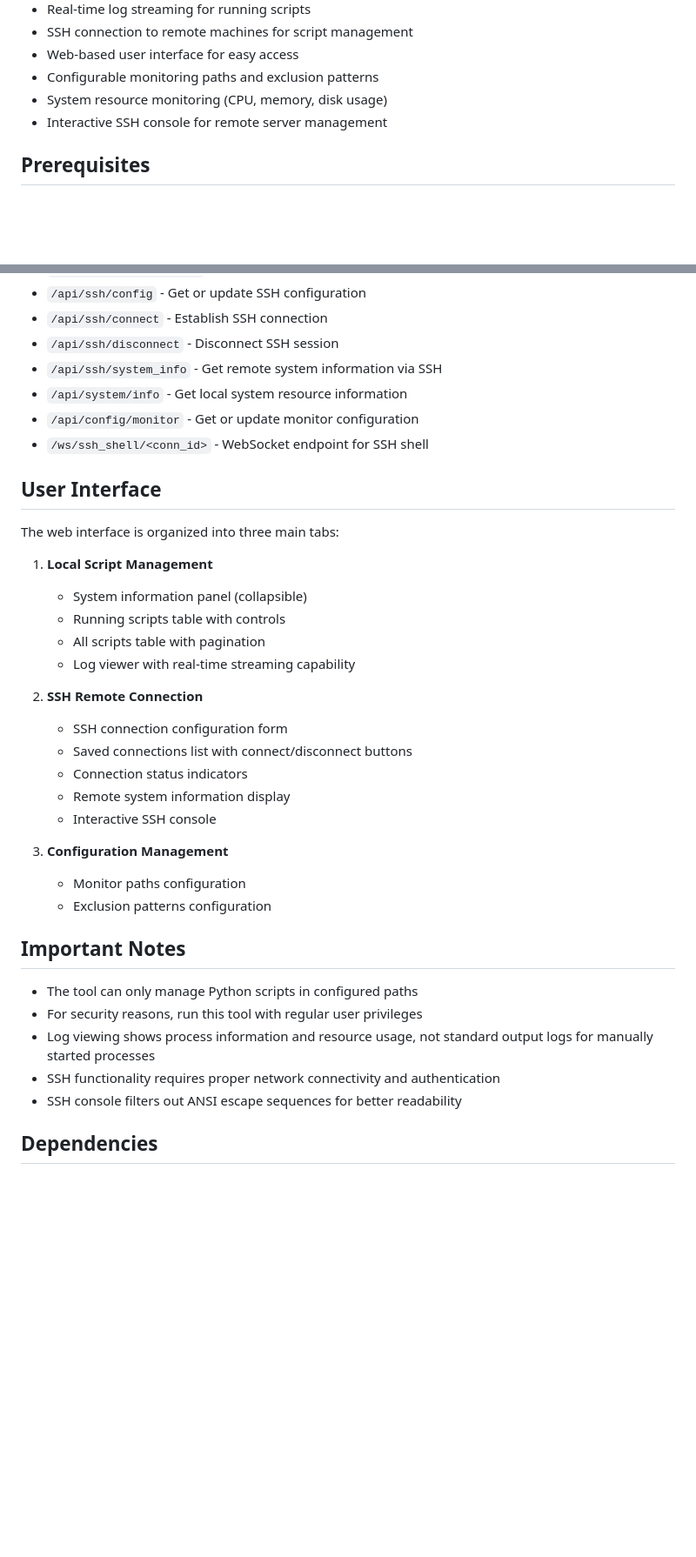
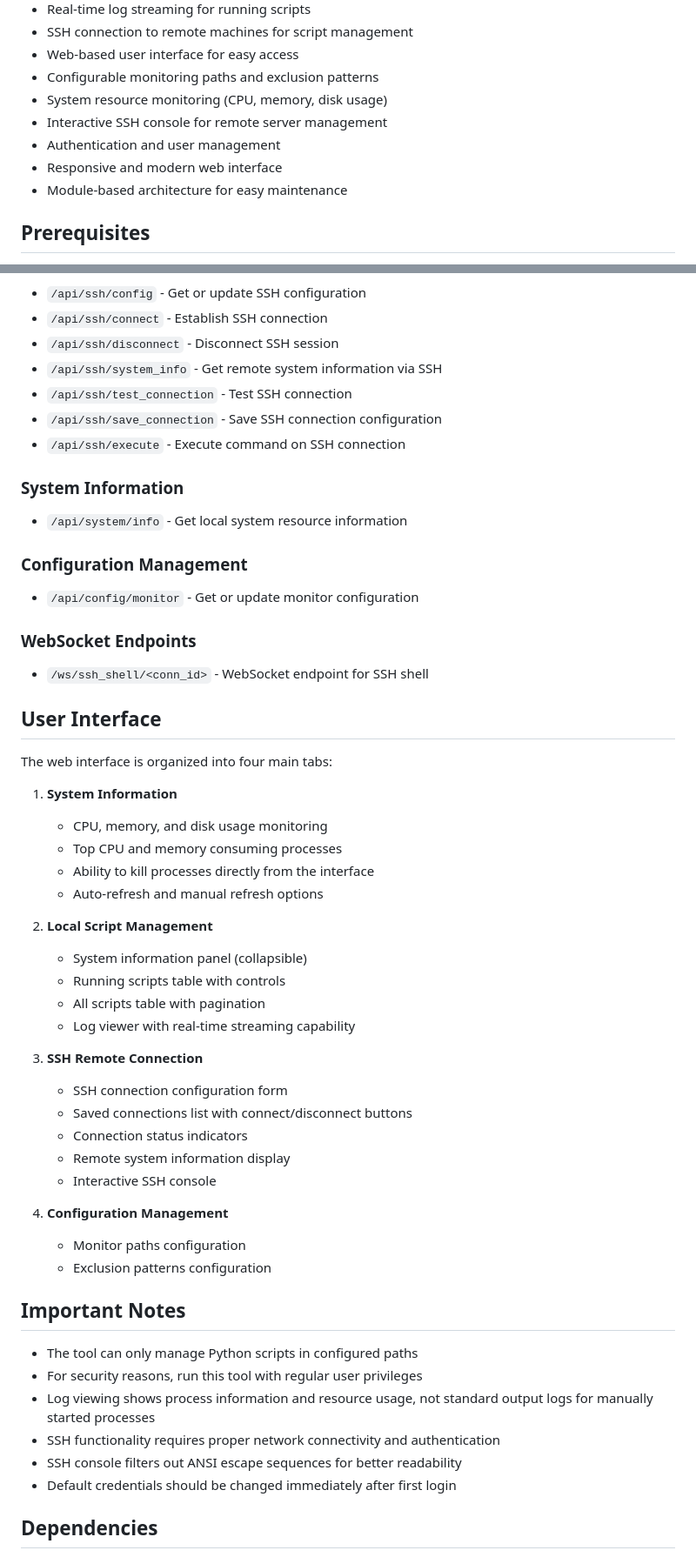
Before and after one commit to goujiazhuangzz/monitor, a Markdown page: README.md, 2 parts joined by grey strips. Shown: that part at 87% size. Drawn GitHub-style; blank space fills up the shorter version.

```diff
--- a/README.md
+++ b/README.md
@@ -15,6 +15,9 @@ A powerful and easy-to-use monitoring tool for managing Python scripts. This too
 - Configurable monitoring paths and exclusion patterns
 - System resource monitoring (CPU, memory, disk usage)
 - Interactive SSH console for remote server management
+- Authentication and user management
+- Responsive and modern web interface
+- Module-based architecture for easy maintenance
 
 ## Prerequisites
 
@@ -148,28 +187,43 @@ Example configuration:
 - `/api/ssh/connect` - Establish SSH connection
 - `/api/ssh/disconnect` - Disconnect SSH session
 - `/api/ssh/system_info` - Get remote system information via SSH
+- `/api/ssh/test_connection` - Test SSH connection
+- `/api/ssh/save_connection` - Save SSH connection configuration
+- `/api/ssh/execute` - Execute command on SSH connection
+
+### System Information
 - `/api/system/info` - Get local system resource information
+
+### Configuration Management
 - `/api/config/monitor` - Get or update monitor configuration
+
+### WebSocket Endpoints
 - `/ws/ssh_shell/<conn_id>` - WebSocket endpoint for SSH shell
 
 ## User Interface
 
-The web interface is organized into three main tabs:
+The web interface is organized into four main tabs:
 
-1. **Local Script Management**
+1. **System Information**
+   - CPU, memory, and disk usage monitoring
+   - Top CPU and memory consuming processes
+   - Ability to kill processes directly from the interface
+   - Auto-refresh and manual refresh options
+
+2. **Local Script Management**
    - System information panel (collapsible)
    - Running scripts table with controls
    - All scripts table with pagination
    - Log viewer with real-time streaming capability
 
-2. **SSH Remote Connection**
+3. **SSH Remote Connection**
    - SSH connection configuration form
    - Saved connections list with connect/disconnect buttons
    - Connection status indicators
    - Remote system information display
    - Interactive SSH console
 
-3. **Configuration Management**
+4. **Configuration Management**
    - Monitor paths configuration
    - Exclusion patterns configuration
 
@@ -180,6 +234,7 @@ The web interface is organized into three main tabs:
 - Log viewing shows process information and resource usage, not standard output logs for manually started processes
 - SSH functionality requires proper network connectivity and authentication
 - SSH console filters out ANSI escape sequences for better readability
+- Default credentials should be changed immediately after first login
 
 ## Dependencies
 
```
Also changed, not shown: other parts of README.md (+77 -9 lines), README_zh.md (+102 -13 lines).
